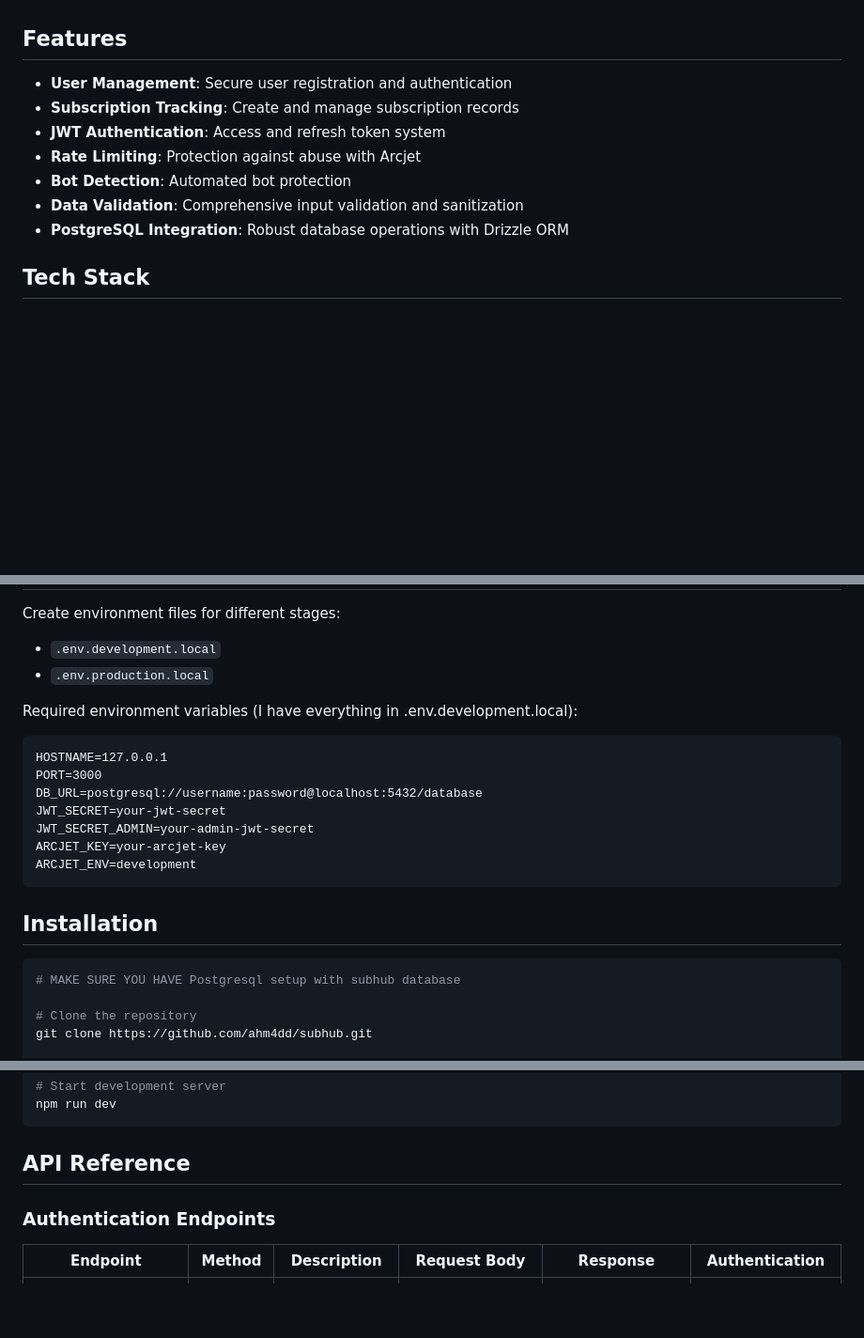
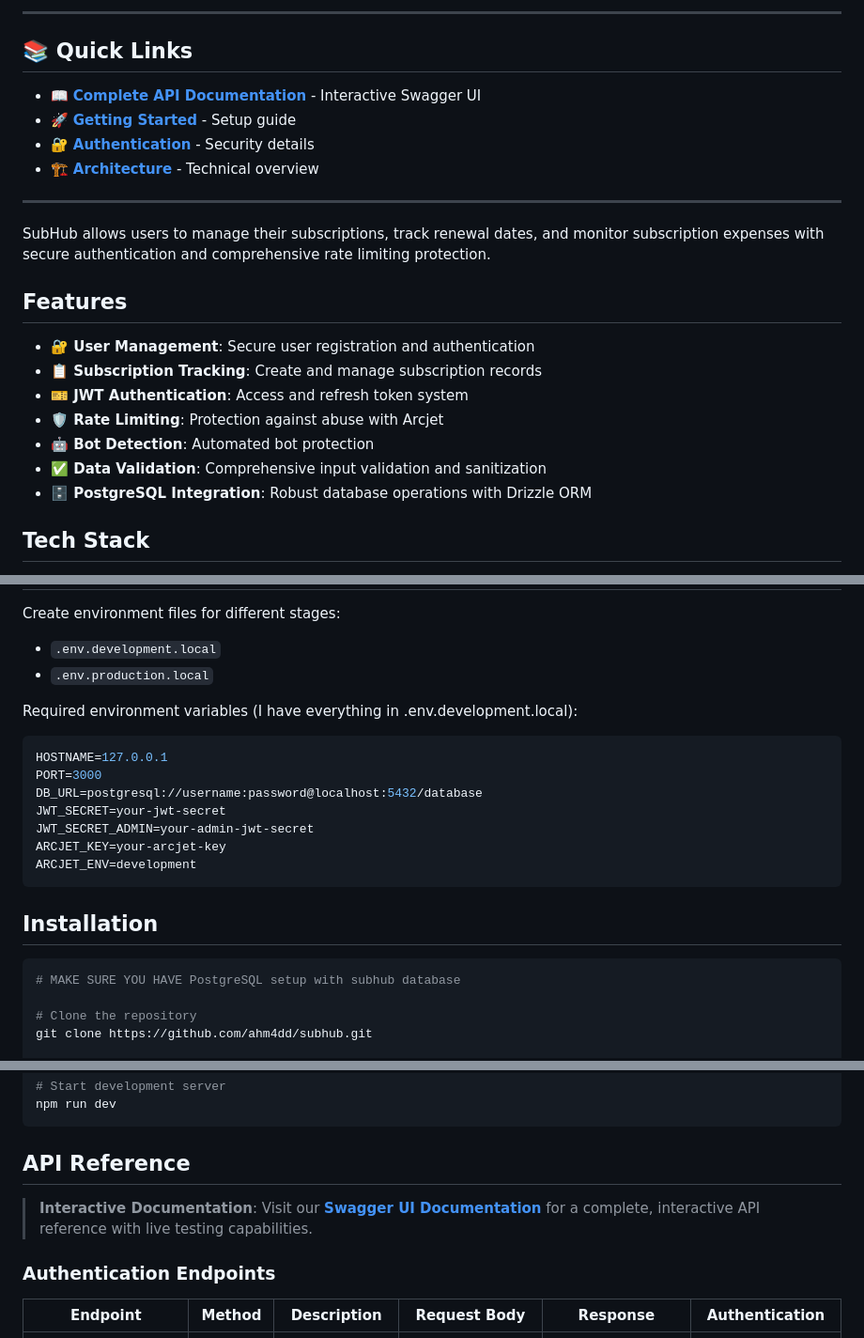
Before and after one commit to ahm4dd/subhub, a Markdown page: README.md, 3 parts joined by grey strips. Shown at 94% size. Drawn GitHub-style; blank space fills up the shorter version.

````diff
--- a/README.md
+++ b/README.md
@@ -4,13 +17,25 @@ A comprehensive subscription management API built with Node.js, Express, TypeScr
+---
+
+## 📚 Quick Links
+
+- 📖 **[Complete API Documentation](https://ahm4dd.github.io/subhub/)** - Interactive Swagger UI
+- 🚀 **[Getting Started](#installation)** - Setup guide
+- 🔐 **[Authentication](#authentication-endpoints)** - Security details
+- 🏗️ **[Architecture](#tech-stack)** - Technical overview
+
+---
+
+SubHub allows users to manage their subscriptions, track renewal dates, and monitor subscription expenses with secure authentication and comprehensive rate limiting protection.
 
 ## Features
 
-- **User Management**: Secure user registration and authentication
-- **Subscription Tracking**: Create and manage subscription records
-- **JWT Authentication**: Access and refresh token system
-- **Rate Limiting**: Protection against abuse with Arcjet
-- **Bot Detection**: Automated bot protection
-- **Data Validation**: Comprehensive input validation and sanitization
-- **PostgreSQL Integration**: Robust database operations with Drizzle ORM
+- **🔐 User Management**: Secure user registration and authentication
+- **📋 Subscription Tracking**: Create and manage subscription records
+- **🎫 JWT Authentication**: Access and refresh token system
+- **🛡️ Rate Limiting**: Protection against abuse with Arcjet
+- **🤖 Bot Detection**: Automated bot protection
+- **✅ Data Validation**: Comprehensive input validation and sanitization
+- **🗄️ PostgreSQL Integration**: Robust database operations with Drizzle ORM
 
 ## Tech Stack
 
@@ -29,7 +54,7 @@ Create environment files for different stages:
 - `.env.production.local`
 
 Required environment variables (I have everything in .env.development.local):
-```
+```env
 HOSTNAME=127.0.0.1
 PORT=3000
 DB_URL=postgresql://username:password@localhost:5432/database
@@ -42,7 +67,7 @@ ARCJET_ENV=development
 ## Installation
 
 ```bash
-# MAKE SURE YOU HAVE Postgresql setup with subhub database
+# MAKE SURE YOU HAVE PostgreSQL setup with subhub database
 
 # Clone the repository
 git clone https://github.com/ahm4dd/subhub.git
@@ -61,6 +86,8 @@ npm run dev
 ```
 
 ## API Reference
+
+> **Interactive Documentation**: Visit our [**Swagger UI Documentation**](https://ahm4dd.github.io/subhub/) for a complete, interactive API reference with live testing capabilities.
 
 ### Authentication Endpoints
 
````
Also changed, not shown: other parts of README.md (+16 -3 lines).
